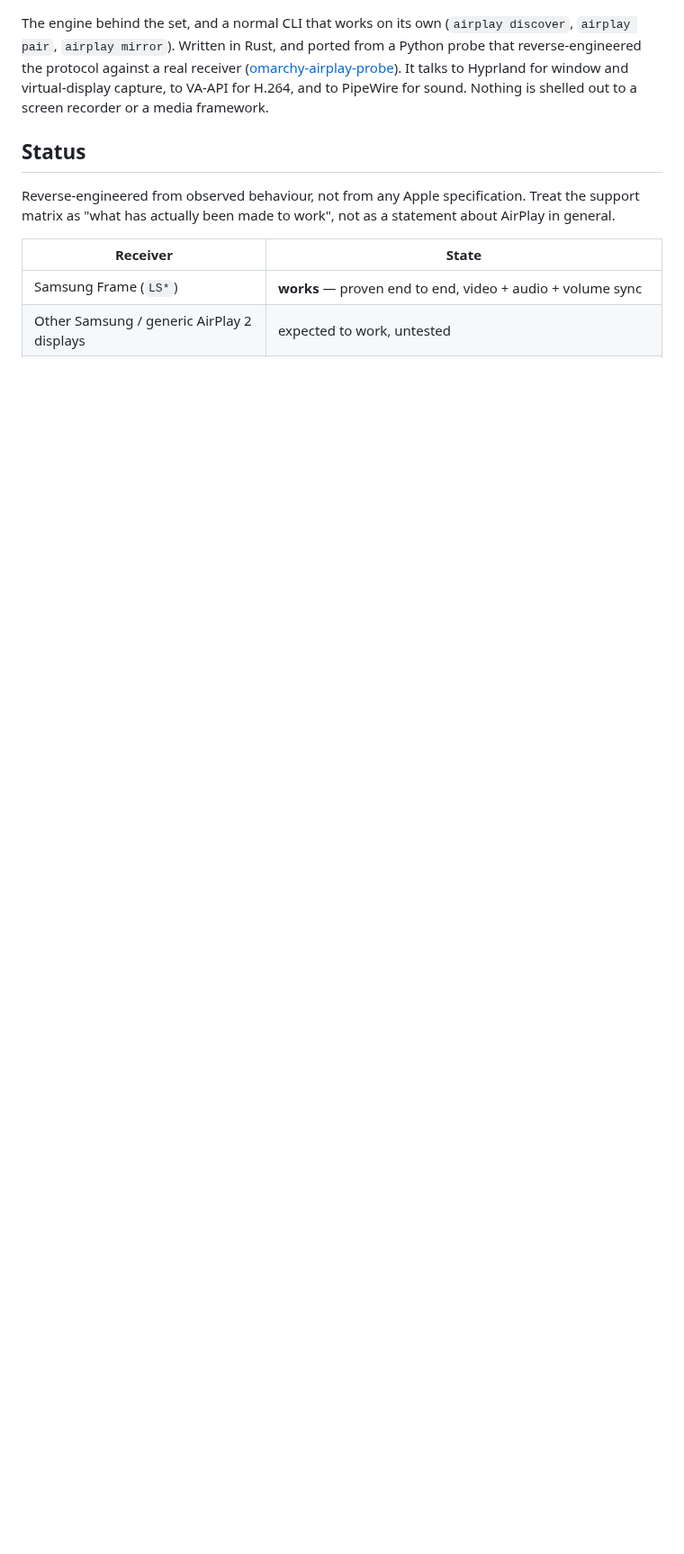
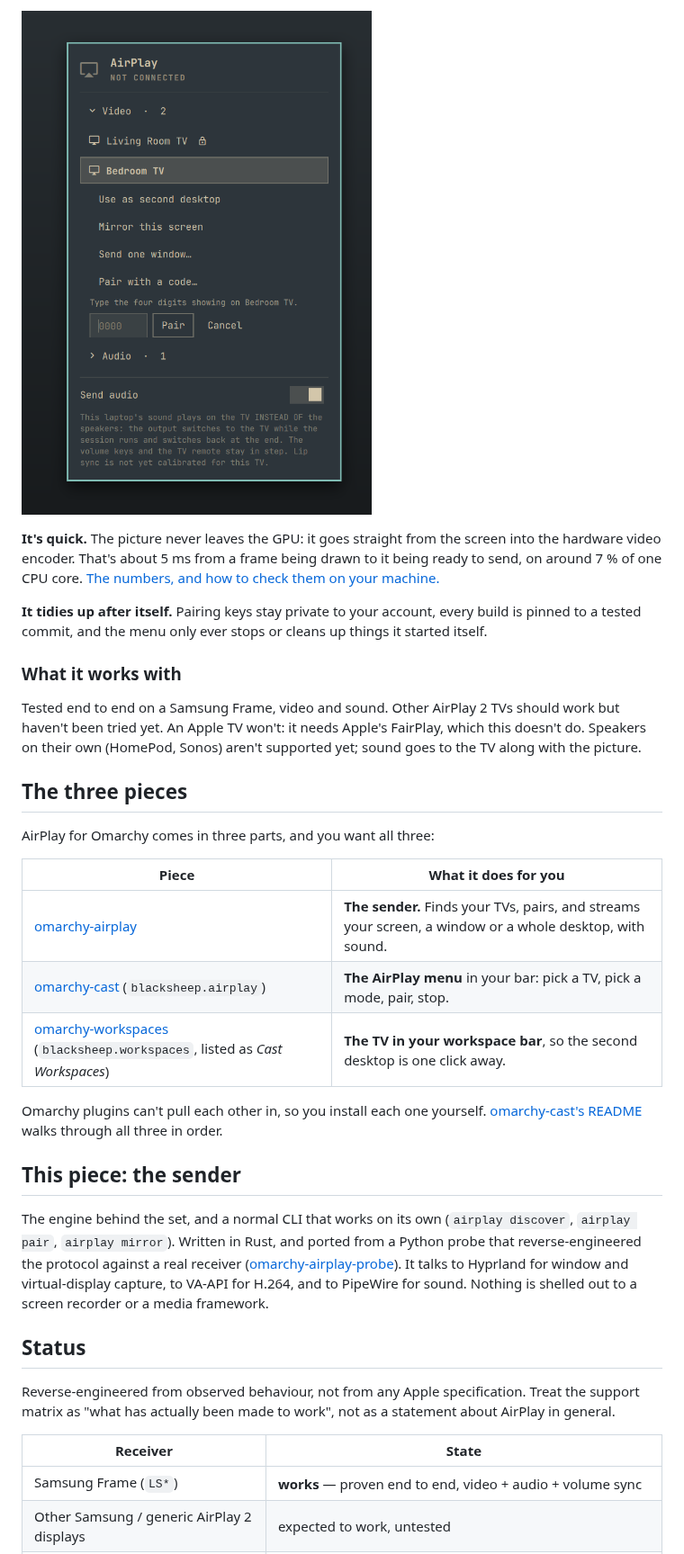
Before and after one commit to jonspinks/omarchy-airplay, a Markdown page: README.md, the part around one of its changes. Shown at 90% size. GitHub-like rendering; pictures changed too: screenshots/4-pair.png (added); blank space fills up the shorter version.

```diff
--- a/README.md
+++ b/README.md
@@ -48,3 +43,36 @@ has the steps in order.
+![Pairing: type the code shown on the TV](screenshots/4-pair.png)
+
+**It's quick.** The picture never leaves the GPU: it goes straight from the
+screen into the hardware video encoder. That's about 5 ms from a frame being
+drawn to it being ready to send, on around 7 % of one CPU core.
+[The numbers, and how to check them on your machine.](#performance)
+
+**It tidies up after itself.** Pairing keys stay private to your account,
+every build is pinned to a tested commit, and the menu only ever stops or
+cleans up things it started itself.
+
+### What it works with
+
+Tested end to end on a Samsung Frame, video and sound. Other AirPlay 2 TVs
+should work but haven't been tried yet. An Apple TV won't: it needs Apple's
+FairPlay, which this doesn't do. Speakers on their own (HomePod, Sonos) aren't
+supported yet; sound goes to the TV along with the picture.
+
+## The three pieces
+
+AirPlay for Omarchy comes in three parts, and you want all three:
+
+| Piece | What it does for you |
+|-------|----------------------|
+| [omarchy-airplay](https://github.com/jonspinks/omarchy-airplay) | **The sender.** Finds your TVs, pairs, and streams your screen, a window or a whole desktop, with sound. |
+| [omarchy-cast](https://github.com/jonspinks/omarchy-cast) (`blacksheep.airplay`) | **The AirPlay menu** in your bar: pick a TV, pick a mode, pair, stop. |
+| [omarchy-workspaces](https://github.com/jonspinks/omarchy-workspaces) (`blacksheep.workspaces`, listed as *Cast Workspaces*) | **The TV in your workspace bar**, so the second desktop is one click away. |
+
+Omarchy plugins can't pull each other in, so you install each one yourself.
+[omarchy-cast's README](https://github.com/jonspinks/omarchy-cast#install) walks
+through all three in order.
+
+## This piece: the sender
 
 The engine behind the set, and a normal CLI that works on its own (`airplay
 discover`, `airplay pair`, `airplay mirror`). Written in Rust, and ported from a
```
Also changed, not shown: other parts of README.md (+29 -34 lines), docs/preview.png (deleted), preview.png (added), screenshots/1-pick-a-tv.png (added), screenshots/2-second-desktop.png (added), screenshots/3-one-window.png (added).
